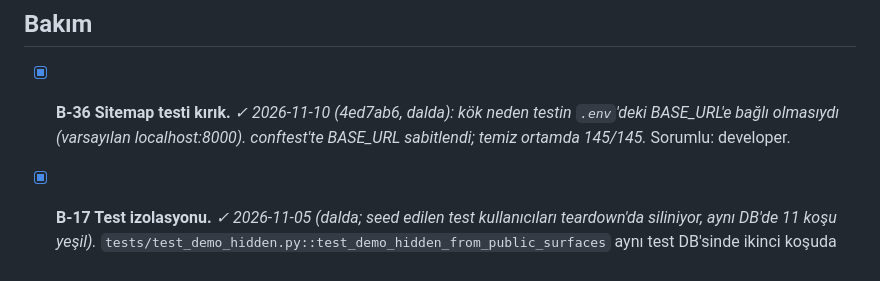
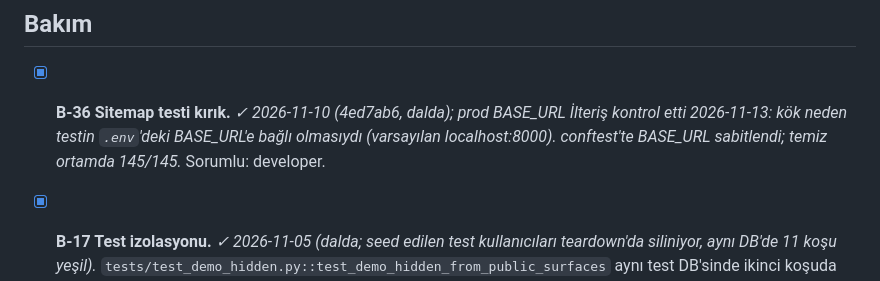
Before and after one commit to ilteriskeskin/joatolyesi.com, a Markdown page: docs/team/BACKLOG.md, the part around the change. GitHub-like rendering.

Commit message:
docs(team): BASE_URL kontrolü kapandı, B-39/B-21 durumu netleşti
Co-Authored-By: Claude Opus 5.5 <noreply@anthropic.com>

```diff
--- a/docs/team/BACKLOG.md
+++ b/docs/team/BACKLOG.md
@@ -88,7 +88,7 @@ Hipotez (B-20/21): Instagram'dan gelen ziyaretçiye somut, ücretsiz bir 30 gün
 
 ## Bakım
 
-- [x] **B-36 Sitemap testi kırık.** _✓ 2026-11-10 (4ed7ab6, dalda): kök neden testin `.env`'deki BASE_URL'e bağlı olmasıydı (varsayılan localhost:8000). conftest'te BASE_URL sabitlendi; temiz ortamda 145/145._ Sorumlu: developer.
+- [x] **B-36 Sitemap testi kırık.** _✓ 2026-11-10 (4ed7ab6, dalda); prod BASE_URL İlteriş kontrol etti 2026-11-13: kök neden testin `.env`'deki BASE_URL'e bağlı olmasıydı (varsayılan localhost:8000). conftest'te BASE_URL sabitlendi; temiz ortamda 145/145._ Sorumlu: developer.
 
 - [x] **B-17 Test izolasyonu.** _✓ 2026-11-05 (dalda; seed edilen test kullanıcıları teardown'da siliniyor, aynı DB'de 11 koşu yeşil)._ `tests/test_demo_hidden.py::test_demo_hidden_from_public_surfaces` aynı test DB'sinde ikinci koşuda düşüyor (`weekly_leaders` önceki testlerin verisini görüyor). Sorumlu: developer.
 - [x] **B-18 Sitemap'e blog yazıları.** _✓ 2026-11-04 (81facbd, dalda); karate/taekwondo da dahil edildi (132e99a, İlteriş kararı)._ Sitemap blog yazılarını içermiyor; karate/taekwondo kata sayfaları da yok (İlteriş kararı bekliyor). Sorumlu: developer. Puan 4×4/1.
```
Also changed, not shown: 1 other file.
